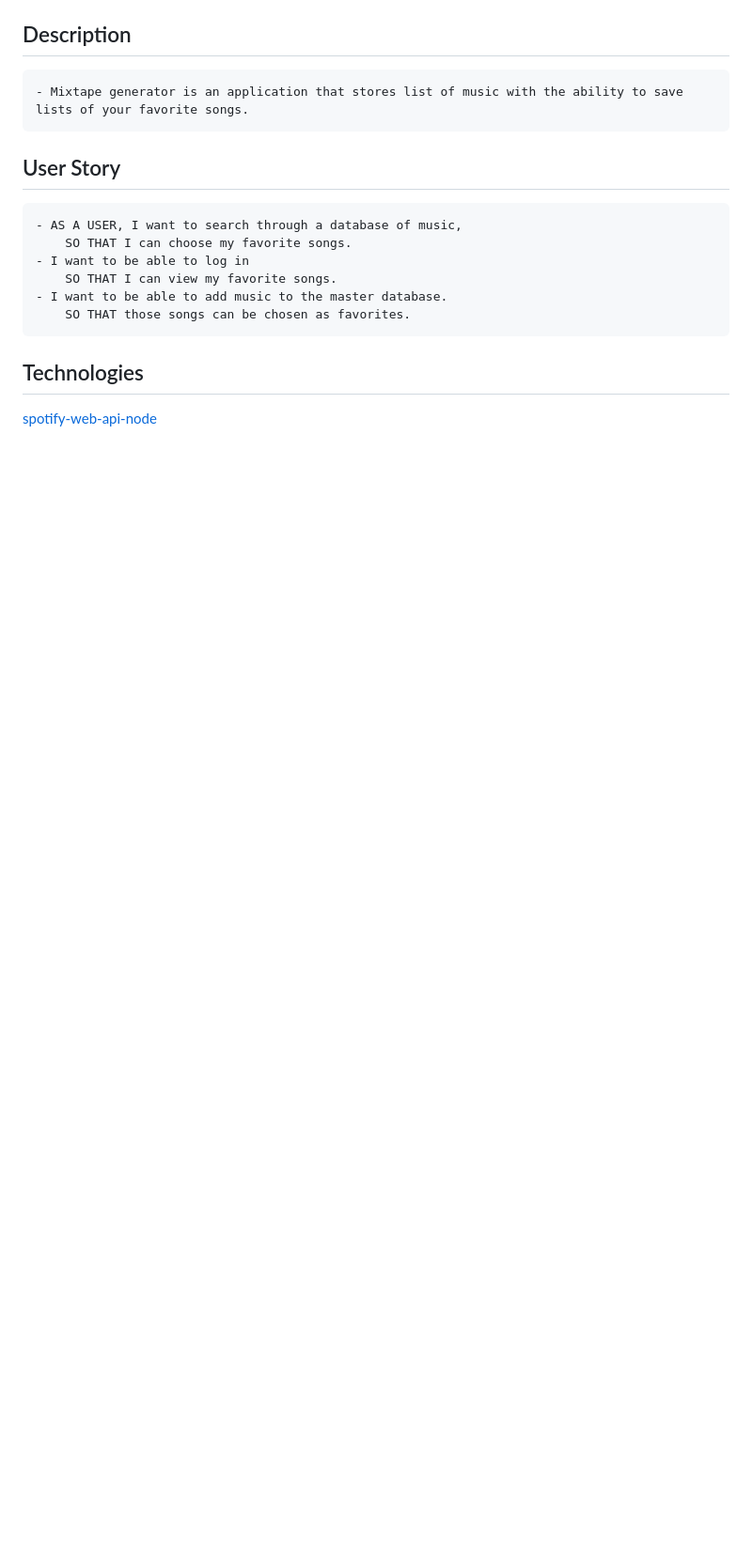
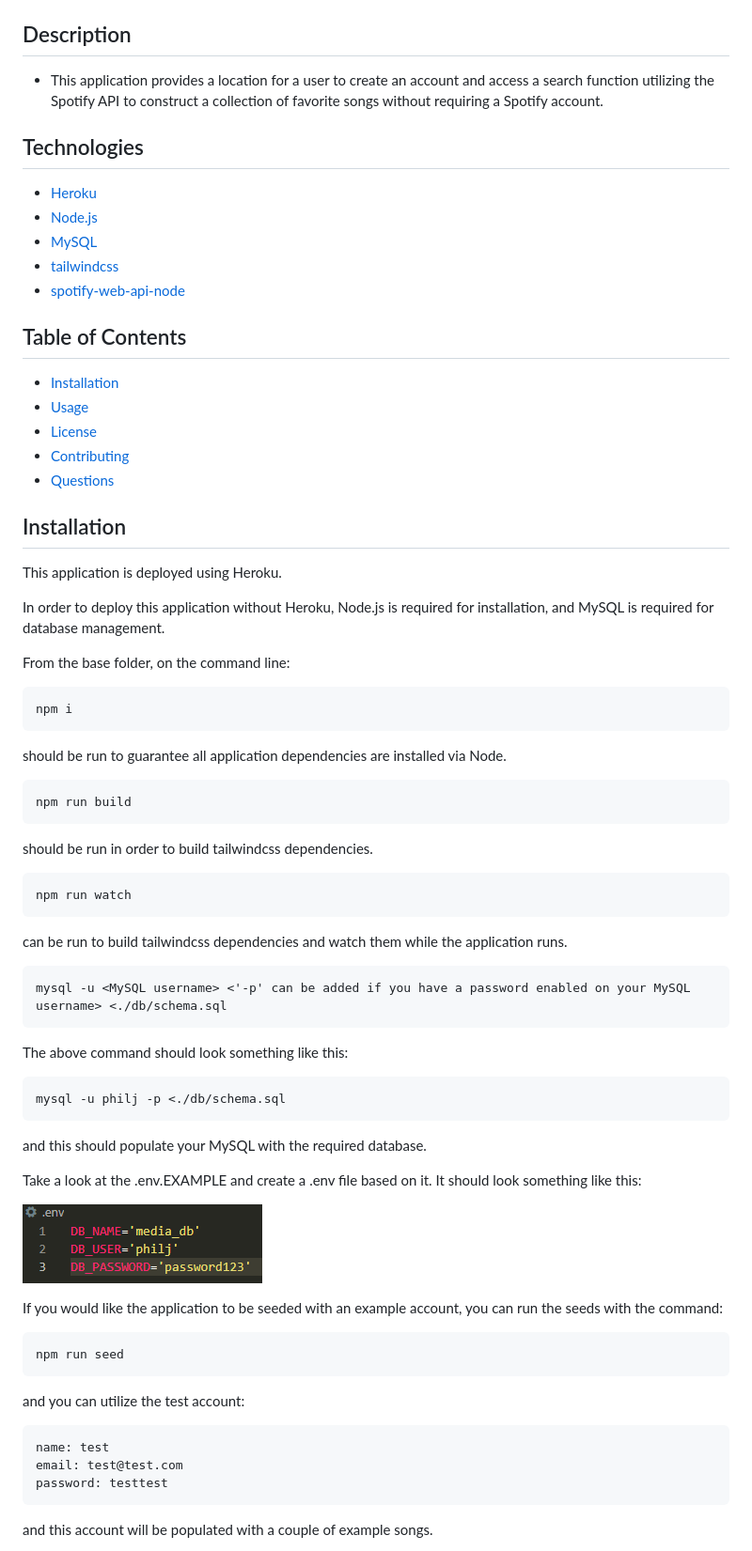
Before and after one commit to seejayee/project2, a Markdown page: README.md, the part around the change printed below. Shown: that part at 94% size. GitHub-like rendering; pictures changed too: assets/dotenvExample.png (added); blank space fills up the shorter version.

````diff
--- a/README.md
+++ b/README.md
@@ -3,14 +5,64 @@
 ## Description
-    - Mixtape generator is an application that stores list of music with the ability to save lists of your favorite songs.
 
-## User Story
-    - AS A USER, I want to search through a database of music,
-        SO THAT I can choose my favorite songs.
-    - I want to be able to log in
-        SO THAT I can view my favorite songs.
-    - I want to be able to add music to the master database.
-        SO THAT those songs can be chosen as favorites.
+- This application provides a location for a user to create an account and access a search function utilizing the Spotify API to construct a collection of favorite songs without requiring a Spotify account.
 
 ## Technologies
 
-[spotify-web-api-node](https://www.npmjs.com/package/spotify-web-api-node)
+- [Heroku](https://www.heroku.com/)
+- [Node.js](https://nodejs.org/)
+- [MySQL](https://www.mysql.com/)
+- [tailwindcss](https://tailwindcss.com/)
+- [spotify-web-api-node](https://www.npmjs.com/package/spotify-web-api-node)
+
+## Table of Contents
+
+- [Installation](#installation)
+- [Usage](#usage)
+- [License](#license)
+- [Contributing](#contributing)
+- [Questions](#questions)
+
+## Installation
+
+This application is deployed using Heroku.
+
+In order to deploy this application without Heroku, Node.js is required for installation, and MySQL is required for database management.
+
+From the base folder, on the command line:
+```
+npm i
+```
+should be run to guarantee all application dependencies are installed via Node.
+```
+npm run build
+```
+should be run in order to build tailwindcss dependencies.
+```
+npm run watch
+```
+can be run to build tailwindcss dependencies and watch them while the application runs.
+```
+mysql -u <MySQL username> <'-p' can be added if you have a password enabled on your MySQL username> <./db/schema.sql
+```
+The above command should look something like this:
+```
+mysql -u philj -p <./db/schema.sql
+```
+and this should populate your MySQL with the required database.
+
+Take a look at the .env.EXAMPLE and create a .env file based on it. It should look something like this:
+
+![dotenvEXAMPLE](./assets/dotenvExample.png)
+
+If you would like the application to be seeded with an example account, you can run the seeds with the command:
+```
+npm run seed
+```
+and you can utilize the test account:
+```
+name: test
+email: test@test.com
+password: testtest
+```
+and this account will be populated with a couple of example songs.
+
````
Also changed, not shown: other parts of README.md (+50 -0 lines), assets/homepage.png (added), assets/login.png (added), assets/profile.png (added), assets/searchResults.png (added), 1 other file.
